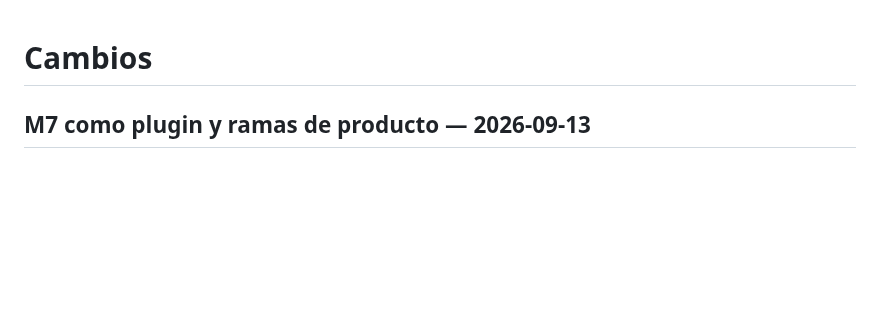
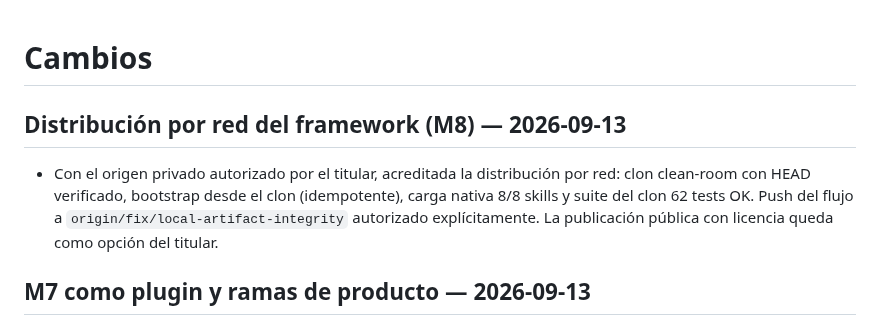
Before and after one commit to MadManJohnSmith/Improvement, a Markdown page: CHANGELOG.md, the part around the change. Rendered like a GitHub page; blank space fills up the shorter version.

```diff
--- a/CHANGELOG.md
+++ b/CHANGELOG.md
@@ -1,4 +1,8 @@
 # Cambios
+
+## Distribución por red del framework (M8) — 2026-09-13
+
+- Con el origen privado autorizado por el titular, acreditada la distribución por red: clon clean-room con HEAD verificado, bootstrap desde el clon (idempotente), carga nativa 8/8 skills y suite del clon 62 tests OK. Push del flujo a `origin/fix/local-artifact-integrity` autorizado explícitamente. La publicación pública con licencia queda como opción del titular.
 
 ## M7 como plugin y ramas de producto — 2026-09-13
 
```
Also changed, not shown: docs/PLAN_PENDIENTES_CIERRE_NUCLEO.md (+4 -2 lines), docs/status.md (+4 -0 lines).
